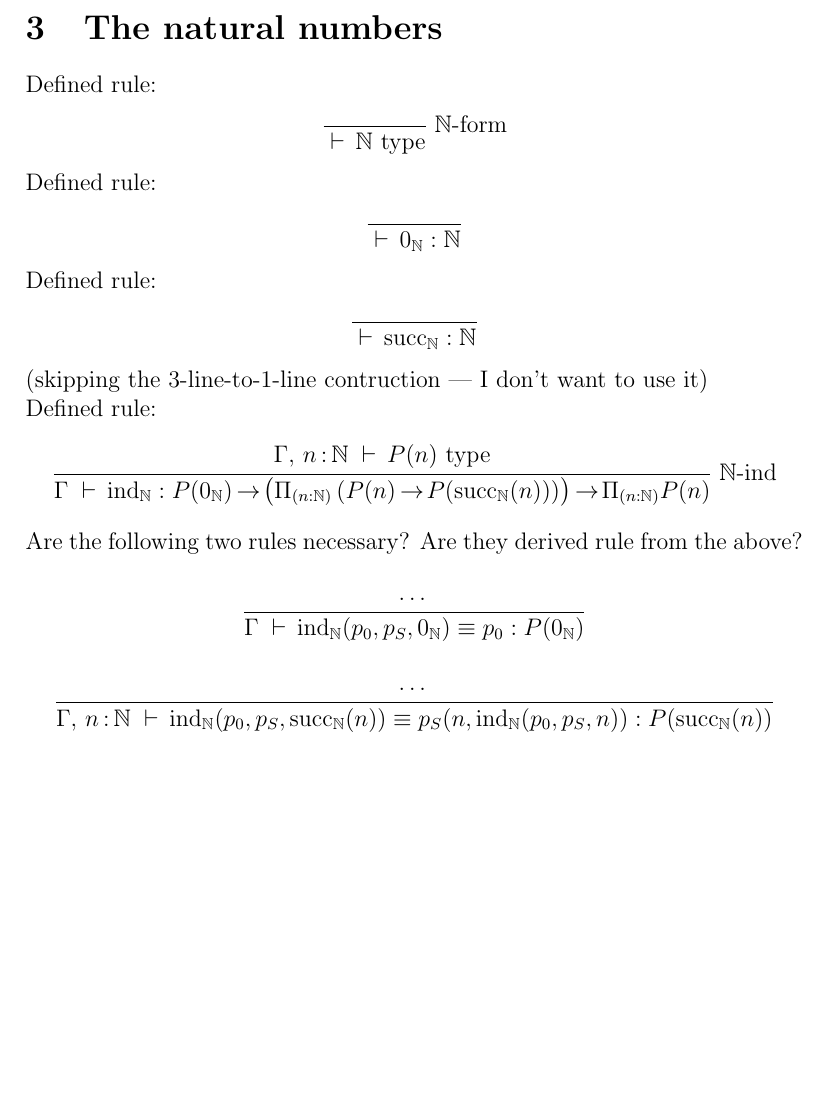
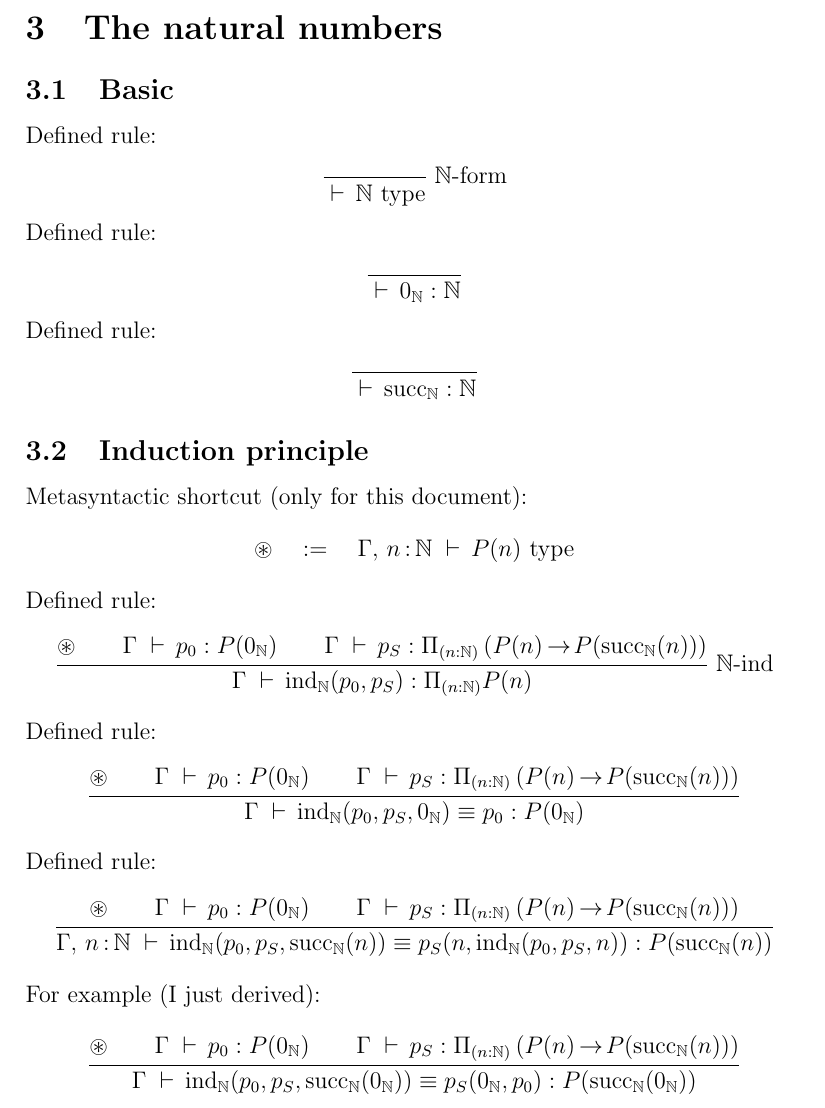
Before and after one commit to madvorak/mltt, a LaTeX document (MLTT.tex): part of page 6 of 6, cut so that both start at the same text, the shorter picture padded with empty space. Compiled offline with pdfLaTeX.

Commit message:
ïnduction on the natural numbers formally

```diff
--- a/MLTT.tex
+++ b/MLTT.tex
@@ -2,9 +2,6 @@
 
 \usepackage{amsmath}
 \usepackage{amssymb}
-\usepackage{amsthm}
-\usepackage{mathtools}
-\usepackage{xcolor}
 \usepackage{mathpartir}
 
 % Rules from Chapter I in https://arxiv.org/pdf/2212.11082.pdf
@@ -314,6 +311,8 @@ $$
 
 \section{The natural numbers}
 
+\subsection{Basic}
+
 Defined rule:
 $$\inferrule
 {~}
@@ -330,21 +329,37 @@ $$\inferrule
 {~}
 {\d \s_\N : \N}
 $$
-(skipping the 3-line-to-1-line contruction --- I don't want to use it)\\
+
+\subsection{Induction principle}
+
+Metasyntactic shortcut (only for this document):
+$$\circledast \quad := \quad \Gamma,\, n\!\.:\!\.\N \d P(n) \type$$
 Defined rule:
 $$\inferrule
-{\Gamma,\, n\!\.:\!\.\N \d P(n) \type}
-{\Gamma \d \ind_\N : P(0_\N) \r \left( \Pi_{(n:\N)} \left( P(n) \r P(\s_\N(n)) \right) \right) \r \Pi_{(n:\N)} P(n)}
+{\circledast \\ \Gamma \d p_0 : P(0_\N) \\ \Gamma \d p_S : \Pi_{(n:\N)} \left( P(n) \r P(\s_\N(n)) \right) }
+{\Gamma \d \ind_\N(p_0, p_S) : \Pi_{(n:\N)} P(n)}
 \;\N\textup{-ind}
 $$
-Are the following two rules necessary? Are they derived rule from the above?
+%Defined rule:
+%$$\inferrule
+%{\Gamma,\, n\!\.:\!\.\N \d P(n) \type}
+%{\Gamma \d \ind_\N : P(0_\N) \r \left( \Pi_{(n:\N)} \left( P(n) \r P(\s_\N(n)) \right) \right) \r \Pi_{(n:\N)} P(n)}
+%\;\N\textup{-ind}
+%$$
+Defined rule:
 $$\inferrule
-{\dots}
+{\circledast \\ \Gamma \d p_0 : P(0_\N) \\ \Gamma \d p_S : \Pi_{(n:\N)} \left( P(n) \r P(\s_\N(n)) \right) }
 {\Gamma \d \ind_\N(p_0, p_S, 0_\N) \equiv p_0 : P(0_\N)}
 $$
+Defined rule:
 $$\inferrule
-{\dots}
+{\circledast \\ \Gamma \d p_0 : P(0_\N) \\ \Gamma \d p_S : \Pi_{(n:\N)} \left( P(n) \r P(\s_\N(n)) \right) }
 {\Gamma,\, n\!\.:\!\.\N \d \ind_\N(p_0, p_S, \s_\N(n)) \equiv p_S(n, \ind_\N(p_0, p_S, n)) : P(\s_\N(n))}
+$$
+For example (I just derived):
+$$\inferrule
+{\circledast \\ \Gamma \d p_0 : P(0_\N) \\ \Gamma \d p_S : \Pi_{(n:\N)} \left( P(n) \r P(\s_\N(n)) \right) }
+{\Gamma \d \ind_\N(p_0, p_S, \s_\N(0_\N)) \equiv p_S(0_\N, p_0) : P(\s_\N(0_\N))}
 $$
 
 
```
Also changed, not shown: MLTT.pdf.
